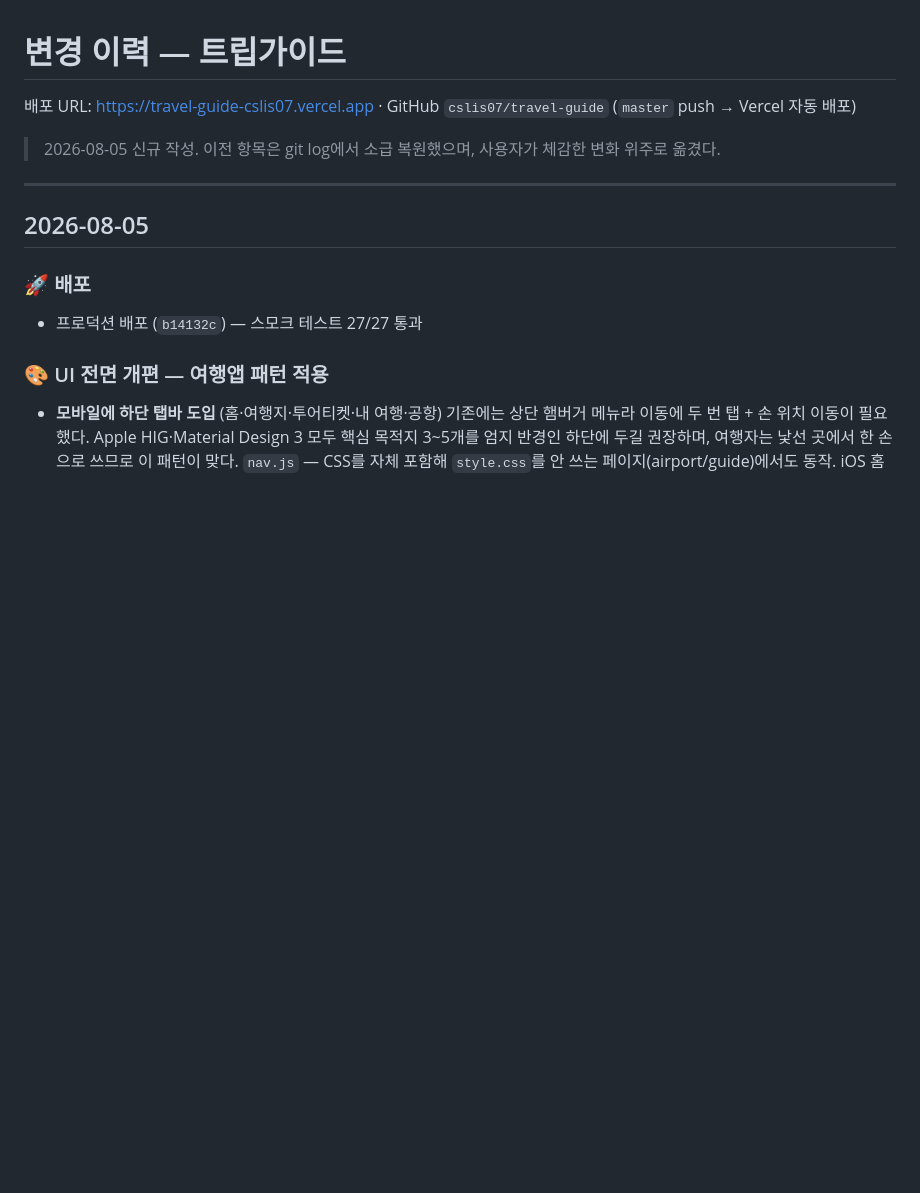
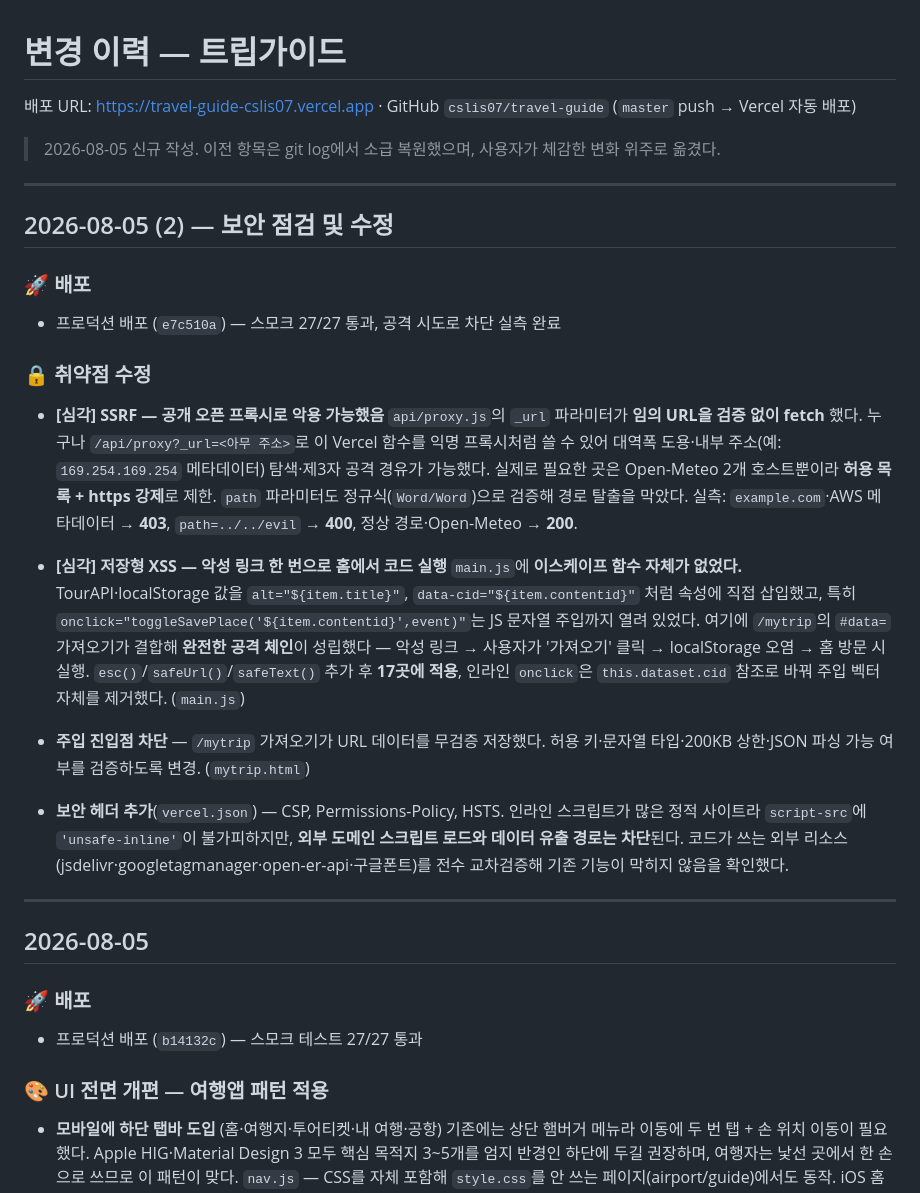
Before and after one commit to cslis07/travel-guide, a Markdown page: CHANGELOG.md, the part around the change. GitHub-like rendering; blank space fills up the shorter version.

Commit message:
[DOC] 보안 조치 이력 기록 — CHANGELOG·PROJECT_STATUS 갱신
Co-Authored-By: Claude Opus 5 <noreply@anthropic.com>

```diff
--- a/CHANGELOG.md
+++ b/CHANGELOG.md
@@ -3,6 +3,40 @@
 배포 URL: https://travel-guide-cslis07.vercel.app · GitHub `cslis07/travel-guide` (`master` push → Vercel 자동 배포)
 
 > 2026-08-05 신규 작성. 이전 항목은 git log에서 소급 복원했으며, 사용자가 체감한 변화 위주로 옮겼다.
+
+---
+
+## 2026-08-05 (2) — 보안 점검 및 수정
+
+### 🚀 배포
+- 프로덕션 배포 (`e7c510a`) — 스모크 27/27 통과, 공격 시도로 차단 실측 완료
+
+### 🔒 취약점 수정
+- **[심각] SSRF — 공개 오픈 프록시로 악용 가능했음**
+  `api/proxy.js`의 `_url` 파라미터가 **임의 URL을 검증 없이 fetch** 했다.
+  누구나 `/api/proxy?_url=<아무 주소>`로 이 Vercel 함수를 익명 프록시처럼 쓸 수 있어
+  대역폭 도용·내부 주소(예: `169.254.169.254` 메타데이터) 탐색·제3자 공격 경유가 가능했다.
+  실제로 필요한 곳은 Open-Meteo 2개 호스트뿐이라 **허용 목록 + https 강제**로 제한.
+  `path` 파라미터도 정규식(`Word/Word`)으로 검증해 경로 탈출을 막았다.
+  실측: `example.com`·AWS 메타데이터 → **403**, `path=../../evil` → **400**, 정상 경로·Open-Meteo → **200**.
+
+- **[심각] 저장형 XSS — 악성 링크 한 번으로 홈에서 코드 실행**
+  `main.js`에 **이스케이프 함수 자체가 없었다.** TourAPI·localStorage 값을
+  `alt="${item.title}"`, `data-cid="${item.contentid}"` 처럼 속성에 직접 삽입했고,
+  특히 `onclick="toggleSavePlace('${item.contentid}',event)"`는 JS 문자열 주입까지 열려 있었다.
+  여기에 `/mytrip`의 `#data=` 가져오기가 결합해 **완전한 공격 체인**이 성립했다 —
+  악성 링크 → 사용자가 '가져오기' 클릭 → localStorage 오염 → 홈 방문 시 실행.
+  `esc()`/`safeUrl()`/`safeText()` 추가 후 **17곳에 적용**, 인라인 `onclick`은
+  `this.dataset.cid` 참조로 바꿔 주입 벡터 자체를 제거했다. (`main.js`)
+
+- **주입 진입점 차단** — `/mytrip` 가져오기가 URL 데이터를 무검증 저장했다.
+  허용 키·문자열 타입·200KB 상한·JSON 파싱 가능 여부를 검증하도록 변경. (`mytrip.html`)
+
+- **보안 헤더 추가**(`vercel.json`) — CSP, Permissions-Policy, HSTS.
+  인라인 스크립트가 많은 정적 사이트라 `script-src`에 `'unsafe-inline'`이 불가피하지만,
+  **외부 도메인 스크립트 로드와 데이터 유출 경로는 차단**된다.
+  코드가 쓰는 외부 리소스(jsdelivr·googletagmanager·open-er-api·구글폰트)를
+  전수 교차검증해 기존 기능이 막히지 않음을 확인했다.
 
 ---
 
```
Also changed, not shown: PROJECT_STATUS.md (+21 -0 lines).
